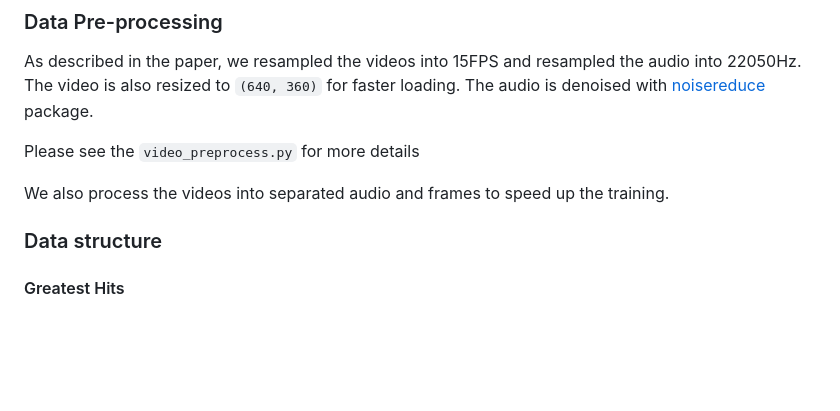
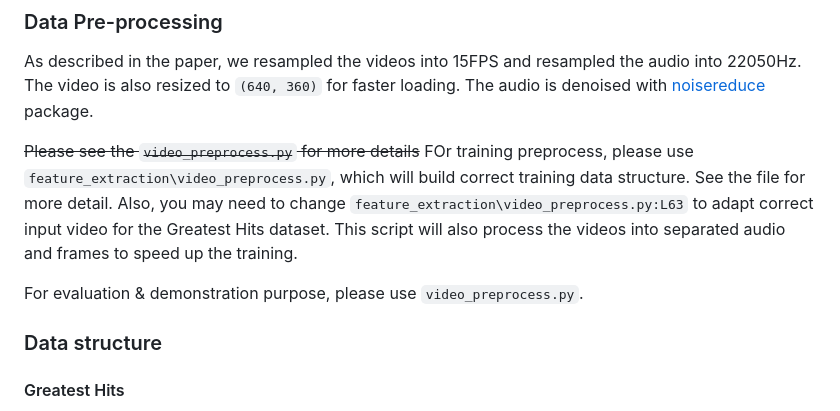
Before and after one commit to XYPB/CondFoleyGen, a Markdown page: README.md, the part around the change. GitHub-like rendering; blank space fills up the shorter version.

```diff
--- a/README.md
+++ b/README.md
@@ -55,9 +55,10 @@ We use the Countix-AV dataset to demonstrate our method on a more realistic scen
 
 As described in the paper, we resampled the videos into 15FPS and resampled the audio into 22050Hz. The video is also resized to `(640, 360)` for faster loading. The audio is denoised with [noisereduce](https://github.com/timsainb/noisereduce) package.
 
-Please see the `video_preprocess.py` for more details
+~~Please see the `video_preprocess.py` for more details~~
+FOr training preprocess, please use `feature_extraction\video_preprocess.py`, which will build correct training data structure. See the file for more detail. Also, you may need to change `feature_extraction\video_preprocess.py:L63` to adapt correct input video for the Greatest Hits dataset. This script will also process the videos into separated audio and frames to speed up the training.
 
-We also process the videos into separated audio and frames to speed up the training.
+For evaluation & demonstration purpose, please use `video_preprocess.py`.
 
 ### Data structure
 
```
